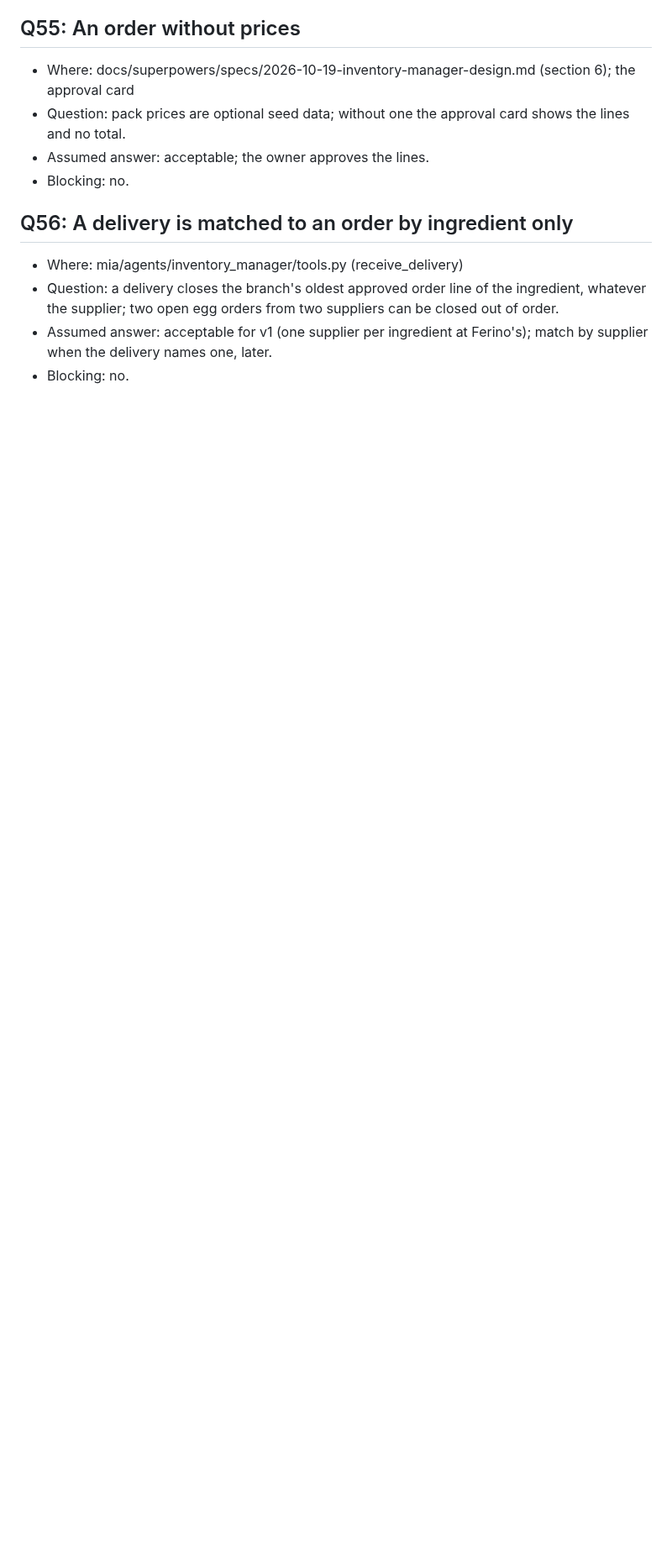
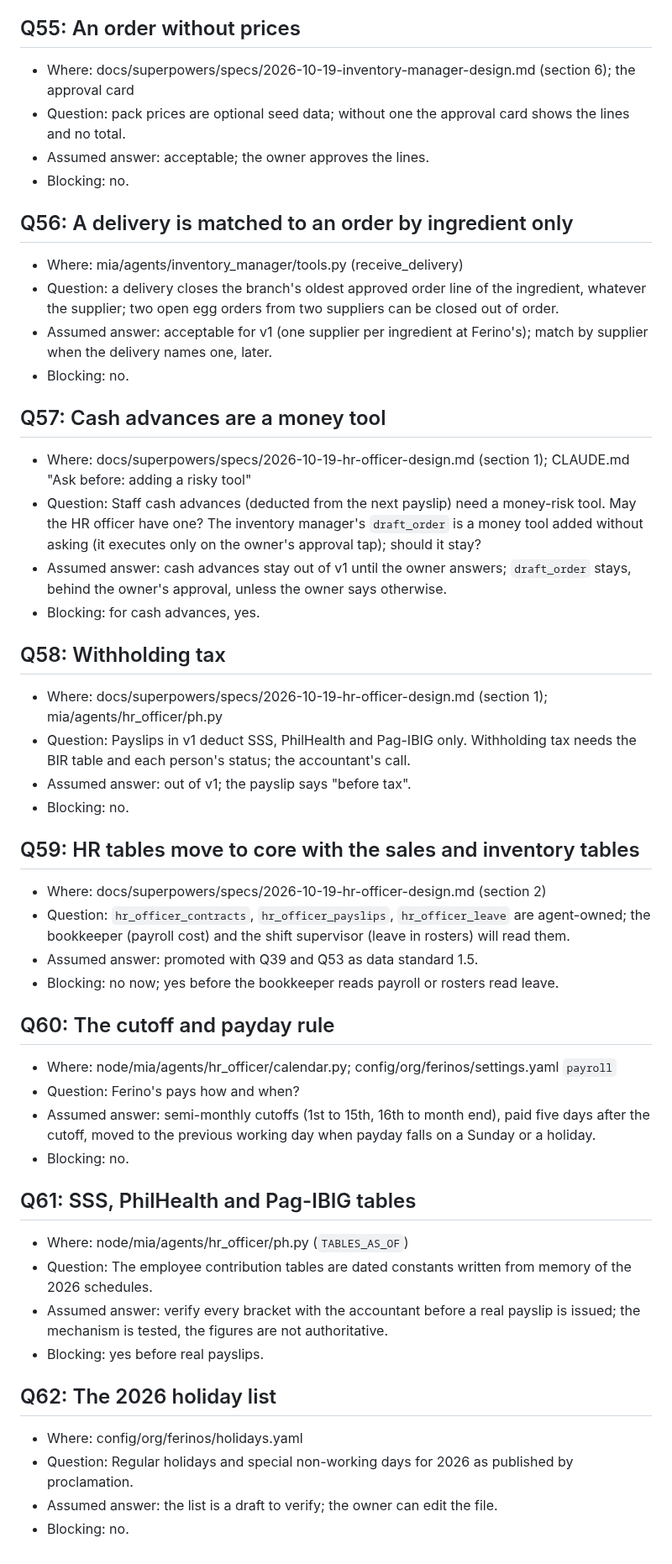
Before and after one commit to Predictive-Systems-Inc/mia, a Markdown page: docs/questions.md, the part around the change. Shown at 84% size. GitHub-like rendering; blank space fills up the shorter version.

Commit message:
docs: HR officer v1 spec and plan via /mia-build-agent (own tables, core timesheets; no money tool, Q57 to Q62)
Co-Authored-By: Claude Fable 5.1 <noreply@anthropic.com>
Claude-Session: https://claude.ai/code/session_013J5FRfjLZR7K3vLzgBZfXN

```diff
--- a/docs/questions.md
+++ b/docs/questions.md
@@ -453,3 +453,39 @@ Format for each entry:
 - Question: a delivery closes the branch's oldest approved order line of the ingredient, whatever the supplier; two open egg orders from two suppliers can be closed out of order.
 - Assumed answer: acceptable for v1 (one supplier per ingredient at Ferino's); match by supplier when the delivery names one, later.
 - Blocking: no.
+
+## Q57: Cash advances are a money tool
+- Where: docs/superpowers/specs/2026-10-19-hr-officer-design.md (section 1); CLAUDE.md "Ask before: adding a risky tool"
+- Question: Staff cash advances (deducted from the next payslip) need a money-risk tool. May the HR officer have one? The inventory manager's `draft_order` is a money tool added without asking (it executes only on the owner's approval tap); should it stay?
+- Assumed answer: cash advances stay out of v1 until the owner answers; `draft_order` stays, behind the owner's approval, unless the owner says otherwise.
+- Blocking: for cash advances, yes.
+
+## Q58: Withholding tax
+- Where: docs/superpowers/specs/2026-10-19-hr-officer-design.md (section 1); mia/agents/hr_officer/ph.py
+- Question: Payslips in v1 deduct SSS, PhilHealth and Pag-IBIG only. Withholding tax needs the BIR table and each person's status; the accountant's call.
+- Assumed answer: out of v1; the payslip says "before tax".
+- Blocking: no.
+
+## Q59: HR tables move to core with the sales and inventory tables
+- Where: docs/superpowers/specs/2026-10-19-hr-officer-design.md (section 2)
+- Question: `hr_officer_contracts`, `hr_officer_payslips`, `hr_officer_leave` are agent-owned; the bookkeeper (payroll cost) and the shift supervisor (leave in rosters) will read them.
+- Assumed answer: promoted with Q39 and Q53 as data standard 1.5.
+- Blocking: no now; yes before the bookkeeper reads payroll or rosters read leave.
+
+## Q60: The cutoff and payday rule
+- Where: node/mia/agents/hr_officer/calendar.py; config/org/ferinos/settings.yaml `payroll`
+- Question: Ferino's pays how and when?
+- Assumed answer: semi-monthly cutoffs (1st to 15th, 16th to month end), paid five days after the cutoff, moved to the previous working day when payday falls on a Sunday or a holiday.
+- Blocking: no.
+
+## Q61: SSS, PhilHealth and Pag-IBIG tables
+- Where: node/mia/agents/hr_officer/ph.py (`TABLES_AS_OF`)
+- Question: The employee contribution tables are dated constants written from memory of the 2026 schedules.
+- Assumed answer: verify every bracket with the accountant before a real payslip is issued; the mechanism is tested, the figures are not authoritative.
+- Blocking: yes before real payslips.
+
+## Q62: The 2026 holiday list
+- Where: config/org/ferinos/holidays.yaml
+- Question: Regular holidays and special non-working days for 2026 as published by proclamation.
+- Assumed answer: the list is a draft to verify; the owner can edit the file.
+- Blocking: no.
```
Also changed, not shown: 2 other files.
